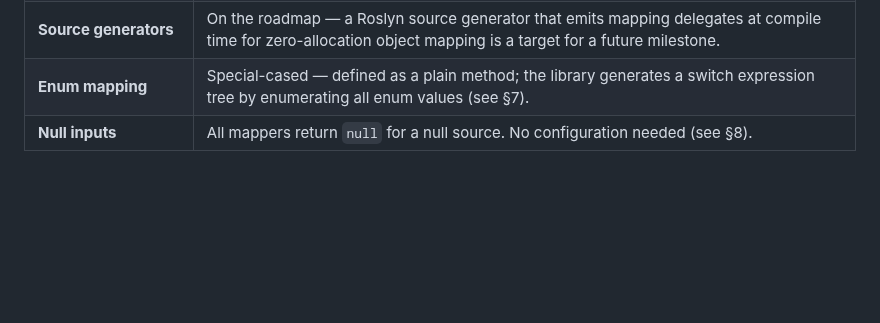
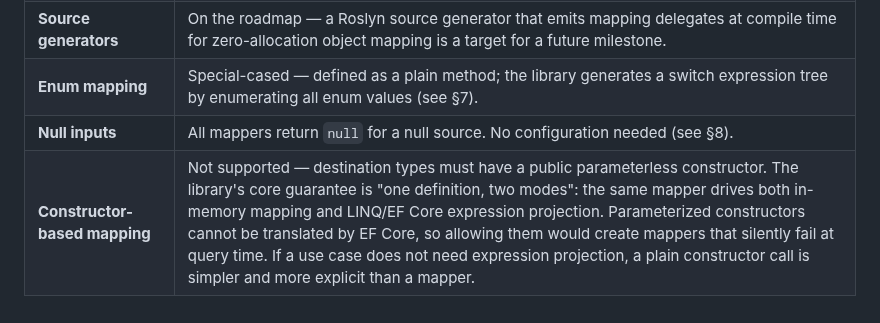
Before and after one commit to ArchPillar/extensions, a Markdown page: docs/mapper/SPEC.md, the part around the change. Rendered like a GitHub page; blank space fills up the shorter version.

```diff
--- a/docs/mapper/SPEC.md
+++ b/docs/mapper/SPEC.md
@@ -534,3 +534,4 @@ Mapper/
 | **Source generators** | On the roadmap — a Roslyn source generator that emits mapping delegates at compile time for zero-allocation object mapping is a target for a future milestone. |
 | **Enum mapping** | Special-cased — defined as a plain method; the library generates a switch expression tree by enumerating all enum values (see §7). |
 | **Null inputs** | All mappers return `null` for a null source. No configuration needed (see §8). |
+| **Constructor-based mapping** | Not supported — destination types must have a public parameterless constructor. The library's core guarantee is "one definition, two modes": the same mapper drives both in-memory mapping and LINQ/EF Core expression projection. Parameterized constructors cannot be translated by EF Core, so allowing them would create mappers that silently fail at query time. If a use case does not need expression projection, a plain constructor call is simpler and more explicit than a mapper. |
```
Also changed, not shown: docs/mapper/recommendations.md (+1 -1 lines).
